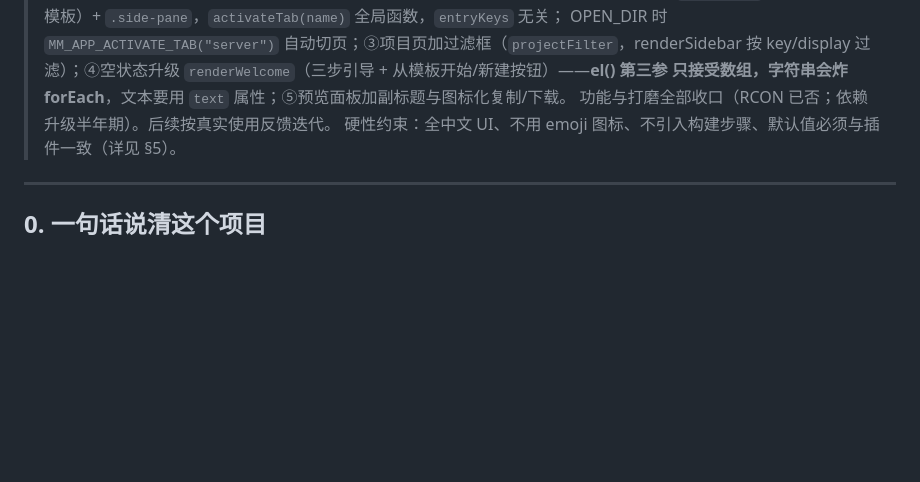
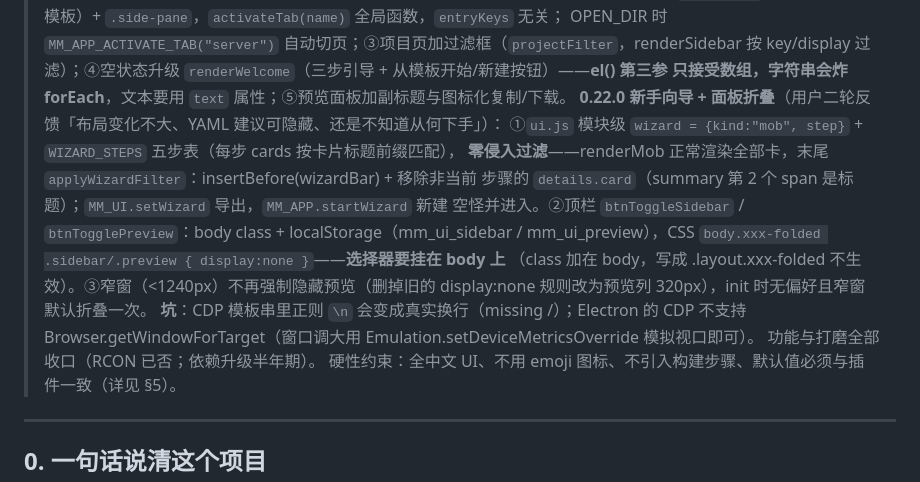
Before and after one commit to wenKing666/mythicmobs-studio, a Markdown page: 交接文档.md, the part around one of its changes. Drawn GitHub-style; blank space fills up the shorter version.

```diff
--- a/交接文档.md
+++ b/交接文档.md
@@ -81,7 +81,17 @@
   OPEN_DIR 时 `MM_APP_ACTIVATE_TAB("server")` 自动切页；③项目页加过滤框（`projectFilter`，renderSidebar
   按 key/display 过滤）；④空状态升级 `renderWelcome`（三步引导 + 从模板开始/新建按钮）——**el() 第三参
   只接受数组，字符串会炸 forEach**，文本要用 `text` 属性；⑤预览面板加副标题与图标化复制/下载。
-> 功能与打磨全部收口（RCON 已否；依赖升级半年期）。后续按真实使用反馈迭代。
+> **0.22.0 新手向导 + 面板折叠**（用户二轮反馈「布局变化不大、YAML 建议可隐藏、还是不知道从何下手」）：
+  ①`ui.js` 模块级 `wizard = {kind:"mob", step}` + `WIZARD_STEPS` 五步表（每步 cards 按卡片标题前缀匹配），
+  **零侵入过滤**——renderMob 正常渲染全部卡，末尾 `applyWizardFilter`：insertBefore(wizardBar) + 移除非当前
+  步骤的 `details.card`（summary 第 2 个 span 是标题）；`MM_UI.setWizard` 导出，`MM_APP.startWizard` 新建
+  空怪并进入。②顶栏 `btnToggleSidebar` / `btnTogglePreview`：body class + localStorage（mm_ui_sidebar /
+  mm_ui_preview），CSS `body.xxx-folded .sidebar/.preview { display:none }`——**选择器要挂在 body 上**
+  （class 加在 body，写成 .layout.xxx-folded 不生效）。③窄窗（<1240px）不再强制隐藏预览（删掉旧的
+  display:none 规则改为预览列 320px），init 时无偏好且窄窗默认折叠一次。
+  **坑**：CDP 模板串里正则 `\n` 会变成真实换行（missing /）；Electron 的 CDP 不支持
+  Browser.getWindowForTarget（窗口调大用 Emulation.setDeviceMetricsOverride 模拟视口即可）。
+> 功能与打磨全部收口（RCON 已否；依赖升级半年期）。
 > 硬性约束：全中文 UI、不用 emoji 图标、不引入构建步骤、默认值必须与插件一致（详见 §5）。
 
 ---
```
Also changed, not shown: other parts of 交接文档.md (+1 -1 lines), README.md (+6 -4 lines), docs/img/wizard.png (added), 7 other files.
